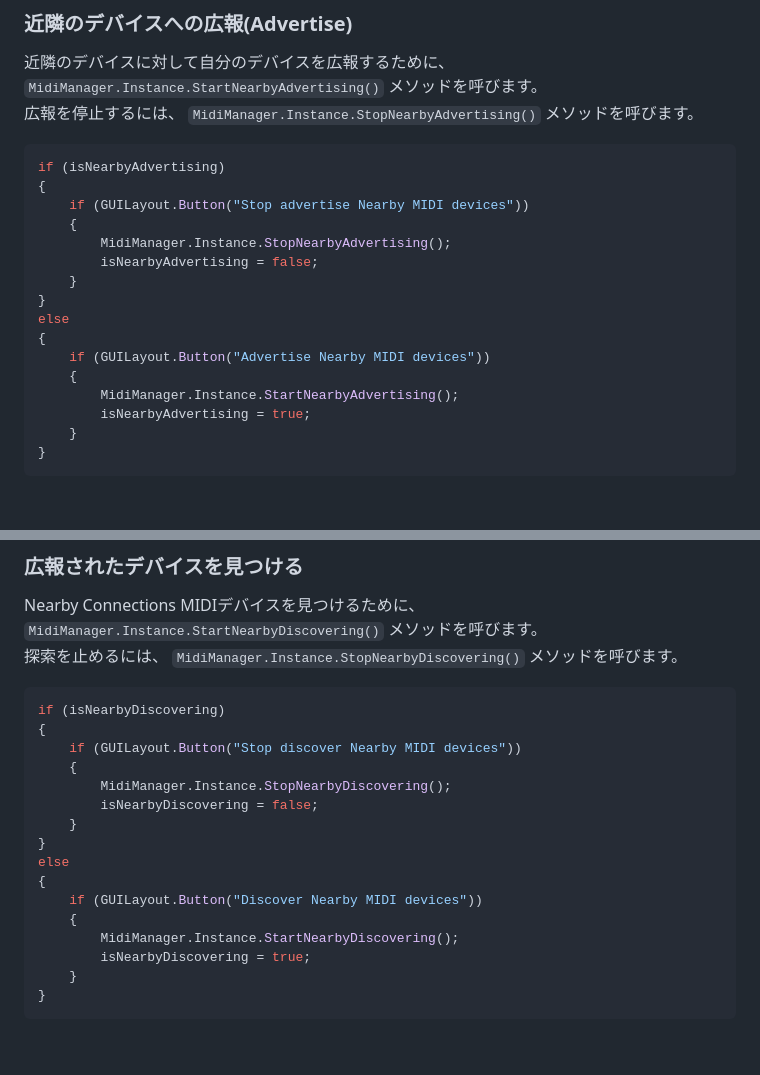
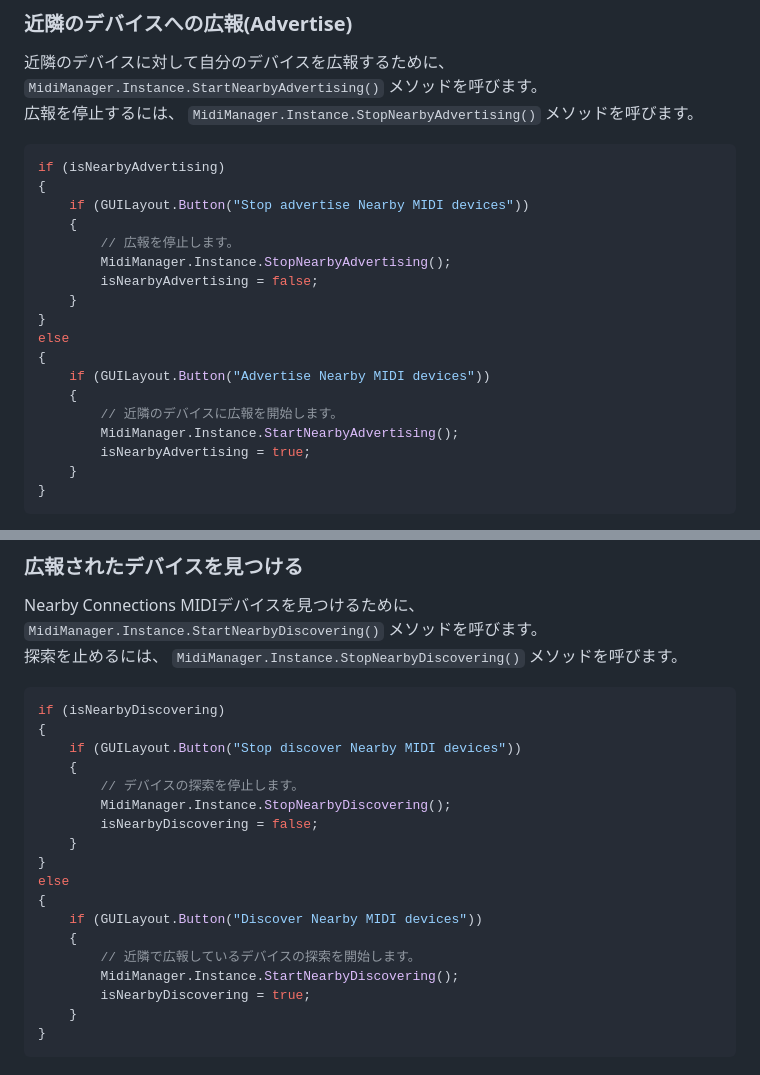
Before and after one commit to kshoji/Unity-MIDI-Plugin-supports, a Markdown page: documents/MIDI-Plugin-for-Mobile-and-Desktop-JP.md, 2 parts joined by grey strips. Rendered like a GitHub page; blank space fills up the shorter version.

```diff
--- a/documents/MIDI-Plugin-for-Mobile-and-Desktop-JP.md
+++ b/documents/MIDI-Plugin-for-Mobile-and-Desktop-JP.md
@@ -576,6 +582,7 @@ if (isNearbyAdvertising)
 {
     if (GUILayout.Button("Stop advertise Nearby MIDI devices"))
     {
+        // 広報を停止します。
         MidiManager.Instance.StopNearbyAdvertising();
         isNearbyAdvertising = false;
     }
@@ -584,6 +591,7 @@ else
 {
     if (GUILayout.Button("Advertise Nearby MIDI devices"))
     {
+        // 近隣のデバイスに広報を開始します。
         MidiManager.Instance.StartNearbyAdvertising();
         isNearbyAdvertising = true;
     }
@@ -601,6 +609,7 @@ if (isNearbyDiscovering)
 {
     if (GUILayout.Button("Stop discover Nearby MIDI devices"))
     {
+        // デバイスの探索を停止します。
         MidiManager.Instance.StopNearbyDiscovering();
         isNearbyDiscovering = false;
     }
@@ -609,6 +618,7 @@ else
 {
     if (GUILayout.Button("Discover Nearby MIDI devices"))
     {
+        // 近隣で広報しているデバイスの探索を開始します。
         MidiManager.Instance.StartNearbyDiscovering();
         isNearbyDiscovering = true;
     }
```
Also changed, not shown: other parts of documents/MIDI-Plugin-for-Mobile-and-Desktop-JP.md (+9 -3 lines), documents/MIDI-Plugin-for-Mobile-and-Desktop-CN.md (+13 -3 lines), 1 other file.
